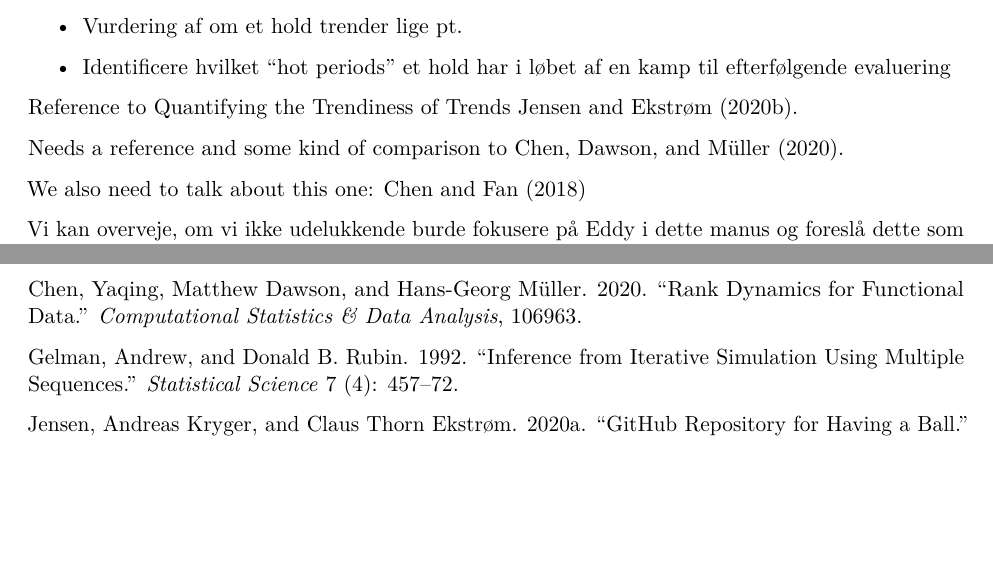
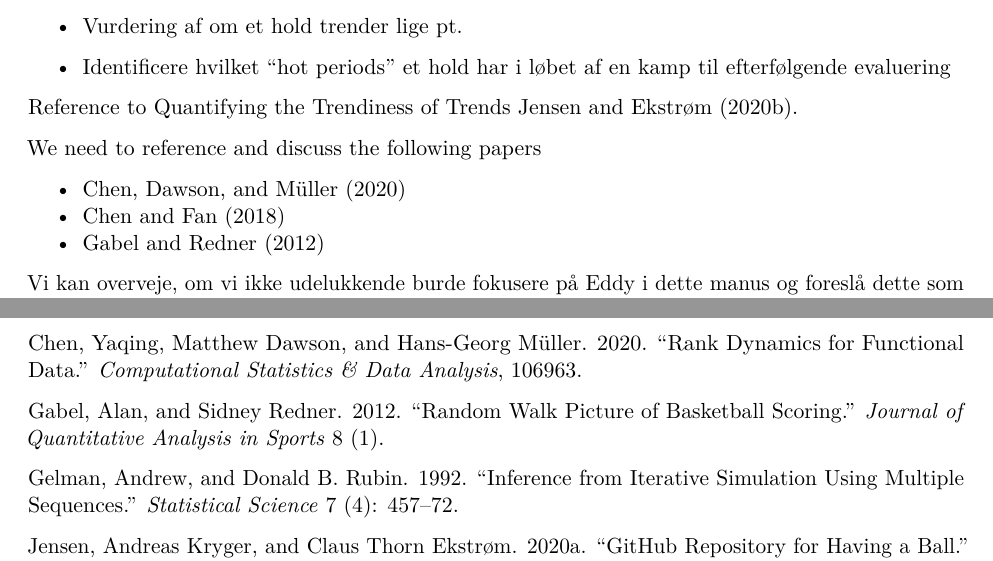
Before and after one commit to aejensen/Having-a-Ball, an R Markdown document (manuscript/HavingABall.Rmd): two parts of pages 1 and 4 of 5, joined at a grey line, cut so that both start at the same text, the shorter picture padded with empty space. The pictures show the output file manuscript/HavingABall.pdf that the author committed with the source.

Commit message:
adding reference

```diff
--- a/manuscript/HavingABall.Rmd
+++ b/manuscript/HavingABall.Rmd
@@ -60,9 +60,11 @@ We introduce the Execitement Trend Index (ETI) as an objective measure of specta
 
 Reference to Quantifying the Trendiness of Trends @ToT.
 
-Needs a reference and some kind of comparison to @chen2020rank.
+We need to reference and discuss the following papers
 
-We also need to talk about this one: @chen2018functional
+* @chen2020rank
+* @chen2018functional
+* @gabel2012random
 
 Vi kan overveje, om vi ikke udelukkende burde fokusere på Eddy i dette manus og foreslå dette som et objektivt excitement index i stedet for at gå ind i en diskussion om TDI også. Jeg tænker også i forhold til at dette værk måske ikke behøver være så voluminøst.
 
--- a/manuscript/bibliography.bib
+++ b/manuscript/bibliography.bib
@@ -65,3 +65,14 @@
   year={2018},
   publisher={Taylor \& Francis}
 }
+
+
+@article{gabel2012random,
+  title={Random walk picture of basketball scoring},
+  author={Gabel, Alan and Redner, Sidney},
+  journal={Journal of Quantitative Analysis in Sports},
+  volume={8},
+  number={1},
+  year={2012},
+  publisher={De Gruyter}
+}
```
Also changed, not shown: manuscript/HavingABall.pdf.
